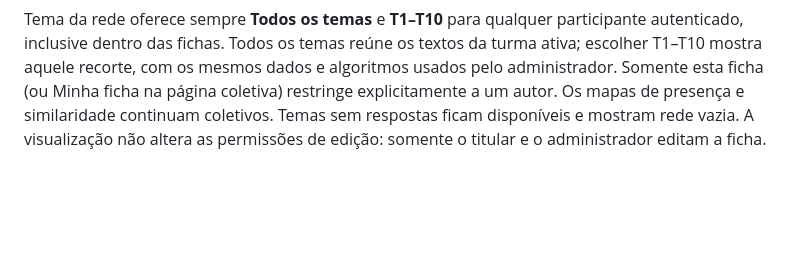
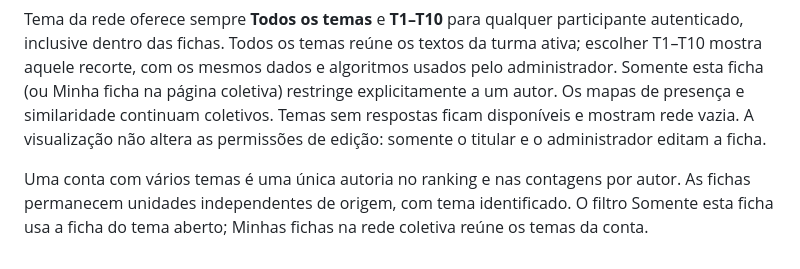
Before and after one commit to diogopaes1/aula-mos-ufape, a Markdown page: METODOS_REDE.md, the part around the change. GitHub-like rendering; blank space fills up the shorter version.

Commit message:
Contar contas com múltiplas fichas como uma autoria

```diff
--- a/METODOS_REDE.md
+++ b/METODOS_REDE.md
@@ -32,3 +32,6 @@ As células permitem conferir termos compartilhados ou trechos correspondentes.
 
 
 Tema da rede oferece sempre **Todos os temas** e **T1–T10** para qualquer participante autenticado, inclusive dentro das fichas. Todos os temas reúne os textos da turma ativa; escolher T1–T10 mostra aquele recorte, com os mesmos dados e algoritmos usados pelo administrador. Somente esta ficha (ou Minha ficha na página coletiva) restringe explicitamente a um autor. Os mapas de presença e similaridade continuam coletivos. Temas sem respostas ficam disponíveis e mostram rede vazia. A visualização não altera as permissões de edição: somente o titular e o administrador editam a ficha.
+
+
+Uma conta com vários temas é uma única autoria no ranking e nas contagens por autor. As fichas permanecem unidades independentes de origem, com tema identificado. O filtro Somente esta ficha usa a ficha do tema aberto; Minhas fichas na rede coletiva reúne os temas da conta.
```
